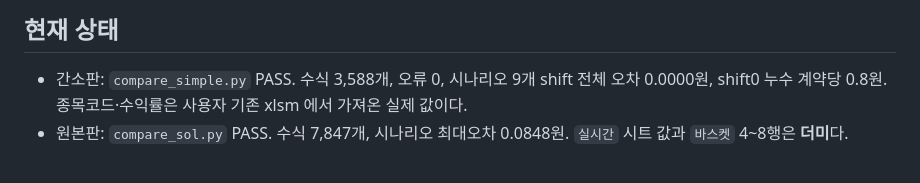
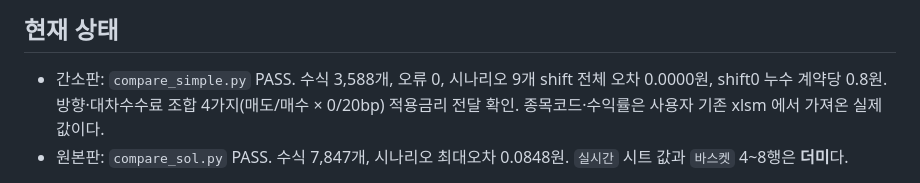
Before and after one commit to vmo940417/vmo, a Markdown page: CLAUDE.md, the part around the change. GitHub-like rendering.

```diff
--- a/CLAUDE.md
+++ b/CLAUDE.md
@@ -90,6 +90,7 @@ python compare_sol.py       # 원본판 검증 (수분)
 
 - 간소판: `compare_simple.py` PASS. 수식 3,588개, 오류 0,
   시나리오 9개 shift 전체 오차 0.0000원, shift0 누수 계약당 0.8원.
+  방향·대차수수료 조합 4가지(매도/매수 × 0/20bp) 적용금리 전달 확인.
   종목코드·수익률은 사용자 기존 xlsm 에서 가져온 실제 값이다.
 - 원본판: `compare_sol.py` PASS. 수식 7,847개, 시나리오 최대오차 0.0848원.
   `실시간` 시트 값과 `바스켓` 4~8행은 **더미**다.
```
Also changed, not shown: ktb_arb/README.md (+1 -0 lines).
